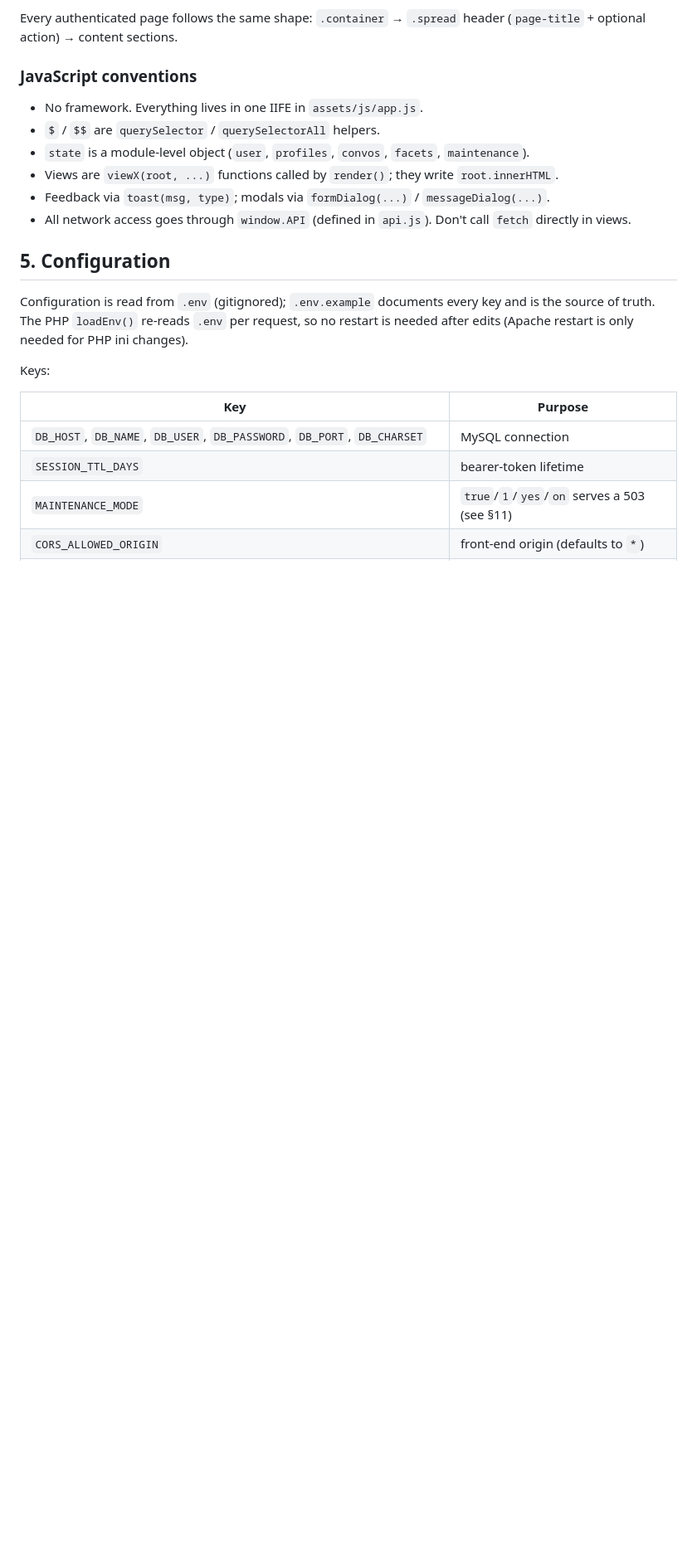
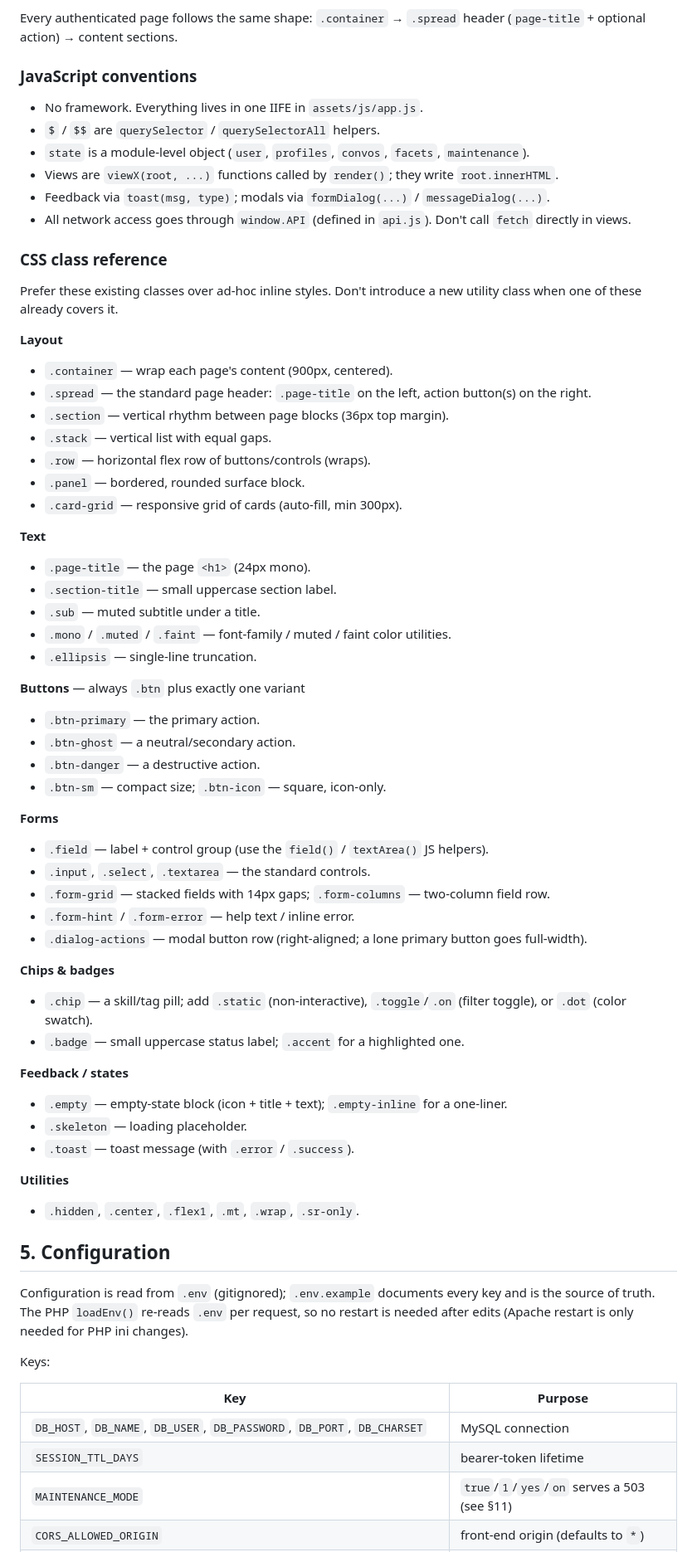
Before and after one commit to morningsoftware/lamp-stack-project, a Markdown page: AGENTS.md, the part around the change. Shown at 83% size. Rendered like a GitHub page; blank space fills up the shorter version.

Commit message:
Document CSS class usage in AGENTS.md

```diff
--- a/AGENTS.md
+++ b/AGENTS.md
@@ -131,6 +131,51 @@ Every authenticated page follows the same shape: `.container` → `.spread` head
 - Feedback via `toast(msg, type)`; modals via `formDialog(...)` / `messageDialog(...)`.
 - All network access goes through `window.API` (defined in `api.js`). Don't call `fetch` directly in views.
 
+### CSS class reference
+
+Prefer these existing classes over ad-hoc inline styles. Don't introduce a new utility class when one of these already covers it.
+
+**Layout**
+- `.container` — wrap each page's content (900px, centered).
+- `.spread` — the standard page header: `.page-title` on the left, action button(s) on the right.
+- `.section` — vertical rhythm between page blocks (36px top margin).
+- `.stack` — vertical list with equal gaps.
+- `.row` — horizontal flex row of buttons/controls (wraps).
+- `.panel` — bordered, rounded surface block.
+- `.card-grid` — responsive grid of cards (auto-fill, min 300px).
+
+**Text**
+- `.page-title` — the page `<h1>` (24px mono).
+- `.section-title` — small uppercase section label.
+- `.sub` — muted subtitle under a title.
+- `.mono` / `.muted` / `.faint` — font-family / muted / faint color utilities.
+- `.ellipsis` — single-line truncation.
+
+**Buttons** — always `.btn` plus exactly one variant
+- `.btn-primary` — the primary action.
+- `.btn-ghost` — a neutral/secondary action.
+- `.btn-danger` — a destructive action.
+- `.btn-sm` — compact size; `.btn-icon` — square, icon-only.
+
+**Forms**
+- `.field` — label + control group (use the `field()` / `textArea()` JS helpers).
+- `.input`, `.select`, `.textarea` — the standard controls.
+- `.form-grid` — stacked fields with 14px gaps; `.form-columns` — two-column field row.
+- `.form-hint` / `.form-error` — help text / inline error.
+- `.dialog-actions` — modal button row (right-aligned; a lone primary button goes full-width).
+
+**Chips & badges**
+- `.chip` — a skill/tag pill; add `.static` (non-interactive), `.toggle`/`.on` (filter toggle), or `.dot` (color swatch).
+- `.badge` — small uppercase status label; `.accent` for a highlighted one.
+
+**Feedback / states**
+- `.empty` — empty-state block (icon + title + text); `.empty-inline` for a one-liner.
+- `.skeleton` — loading placeholder.
+- `.toast` — toast message (with `.error` / `.success`).
+
+**Utilities**
+- `.hidden`, `.center`, `.flex1`, `.mt`, `.wrap`, `.sr-only`.
+
 ## 5. Configuration
 
 Configuration is read from `.env` (gitignored); `.env.example` documents every key and is the source of truth. The PHP `loadEnv()` re-reads `.env` per request, so no restart is needed after edits (Apache restart is only needed for PHP ini changes).
```
